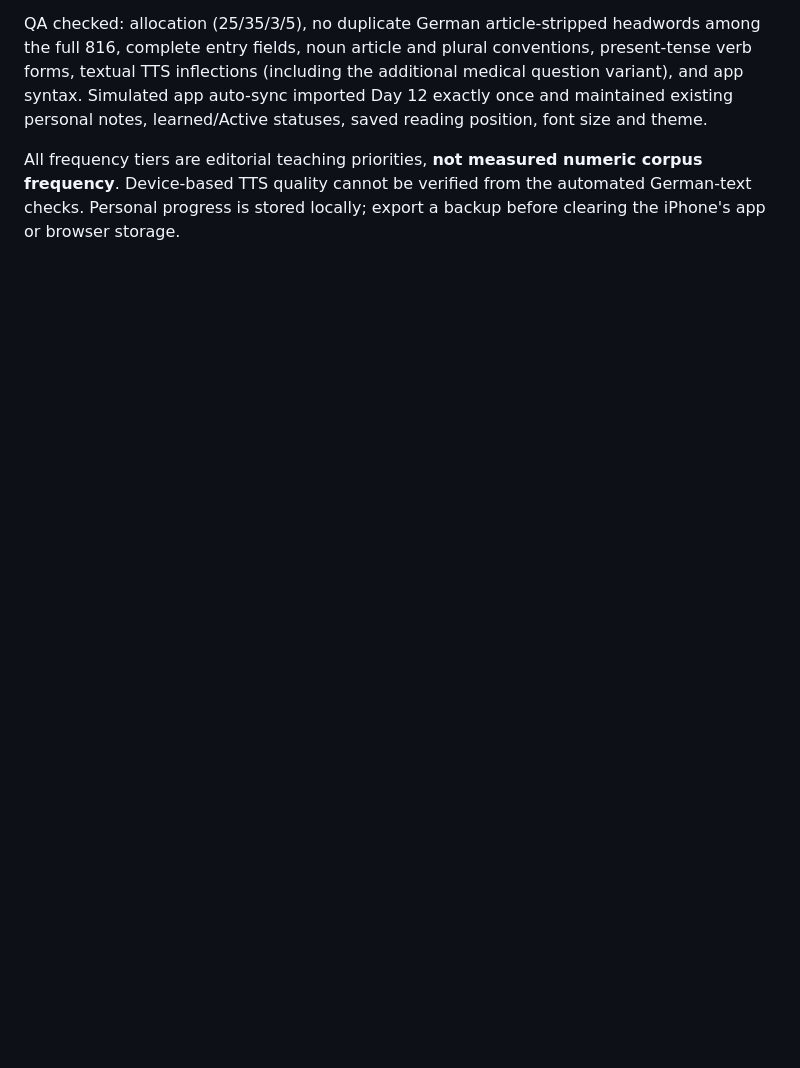
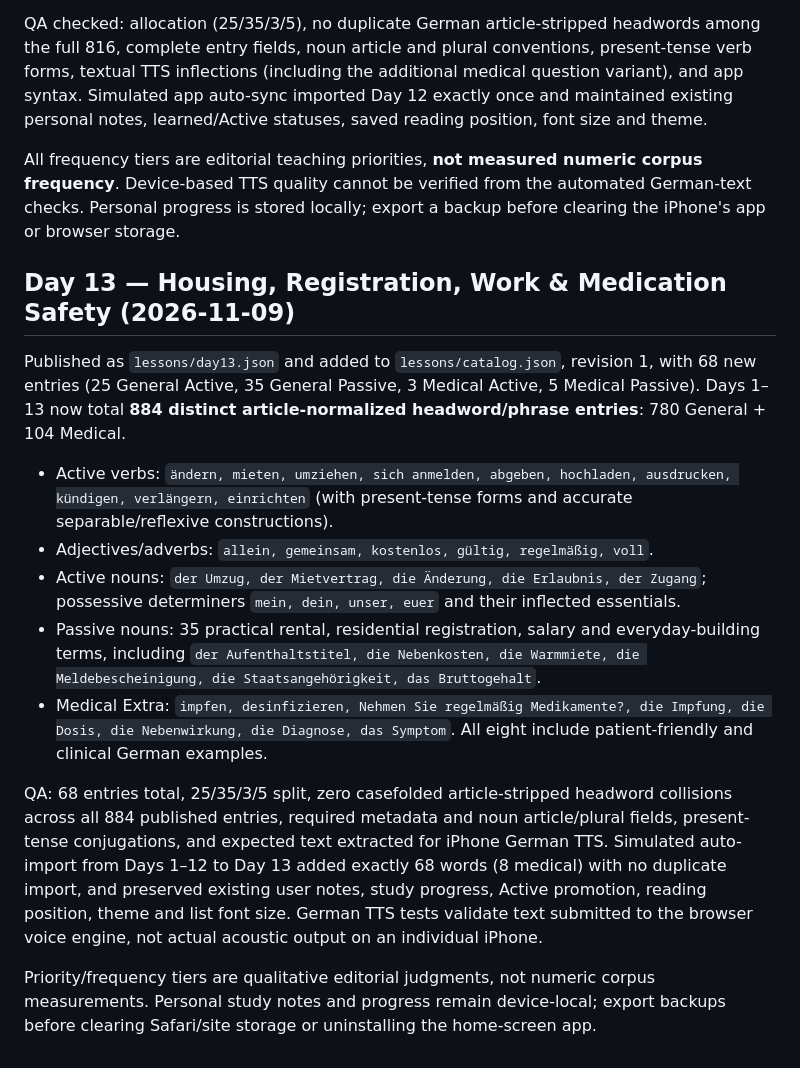
Before and after one commit to robinmarks45-eng/wortschatz-daily, a Markdown page: README.md, the part around the change. GitHub-like rendering; blank space fills up the shorter version.

Commit message:
Document Day 13, medication vocabulary and progress-safe lesson synchronization

```diff
--- a/README.md
+++ b/README.md
@@ -254,3 +254,18 @@ Published `lessons/day12.json` and registered it in `lessons/catalog.json` (revi
 QA checked: allocation (25/35/3/5), no duplicate German article-stripped headwords among the full 816, complete entry fields, noun article and plural conventions, present-tense verb forms, textual TTS inflections (including the additional medical question variant), and app syntax. Simulated app auto-sync imported Day 12 exactly once and maintained existing personal notes, learned/Active statuses, saved reading position, font size and theme.
 
 All frequency tiers are editorial teaching priorities, **not measured numeric corpus frequency**. Device-based TTS quality cannot be verified from the automated German-text checks. Personal progress is stored locally; export a backup before clearing the iPhone's app or browser storage.
+
+
+## Day 13 — Housing, Registration, Work & Medication Safety (2026-11-09)
+
+Published as `lessons/day13.json` and added to `lessons/catalog.json`, revision 1, with 68 new entries (25 General Active, 35 General Passive, 3 Medical Active, 5 Medical Passive). Days 1–13 now total **884 distinct article-normalized headword/phrase entries**: 780 General + 104 Medical.
+
+- Active verbs: `ändern, mieten, umziehen, sich anmelden, abgeben, hochladen, ausdrucken, kündigen, verlängern, einrichten` (with present-tense forms and accurate separable/reflexive constructions).
+- Adjectives/adverbs: `allein, gemeinsam, kostenlos, gültig, regelmäßig, voll`.
+- Active nouns: `der Umzug, der Mietvertrag, die Änderung, die Erlaubnis, der Zugang`; possessive determiners `mein, dein, unser, euer` and their inflected essentials.
+- Passive nouns: 35 practical rental, residential registration, salary and everyday-building terms, including `der Aufenthaltstitel, die Nebenkosten, die Warmmiete, die Meldebescheinigung, die Staatsangehörigkeit, das Bruttogehalt`.
+- Medical Extra: `impfen, desinfizieren, Nehmen Sie regelmäßig Medikamente?, die Impfung, die Dosis, die Nebenwirkung, die Diagnose, das Symptom`. All eight include patient-friendly and clinical German examples.
+
+QA: 68 entries total, 25/35/3/5 split, zero casefolded article-stripped headword collisions across all 884 published entries, required metadata and noun article/plural fields, present-tense conjugations, and expected text extracted for iPhone German TTS. Simulated auto-import from Days 1–12 to Day 13 added exactly 68 words (8 medical) with no duplicate import, and preserved existing user notes, study progress, Active promotion, reading position, theme and list font size. German TTS tests validate text submitted to the browser voice engine, not actual acoustic output on an individual iPhone.
+
+Priority/frequency tiers are qualitative editorial judgments, not numeric corpus measurements. Personal study notes and progress remain device-local; export backups before clearing Safari/site storage or uninstalling the home-screen app.
```
